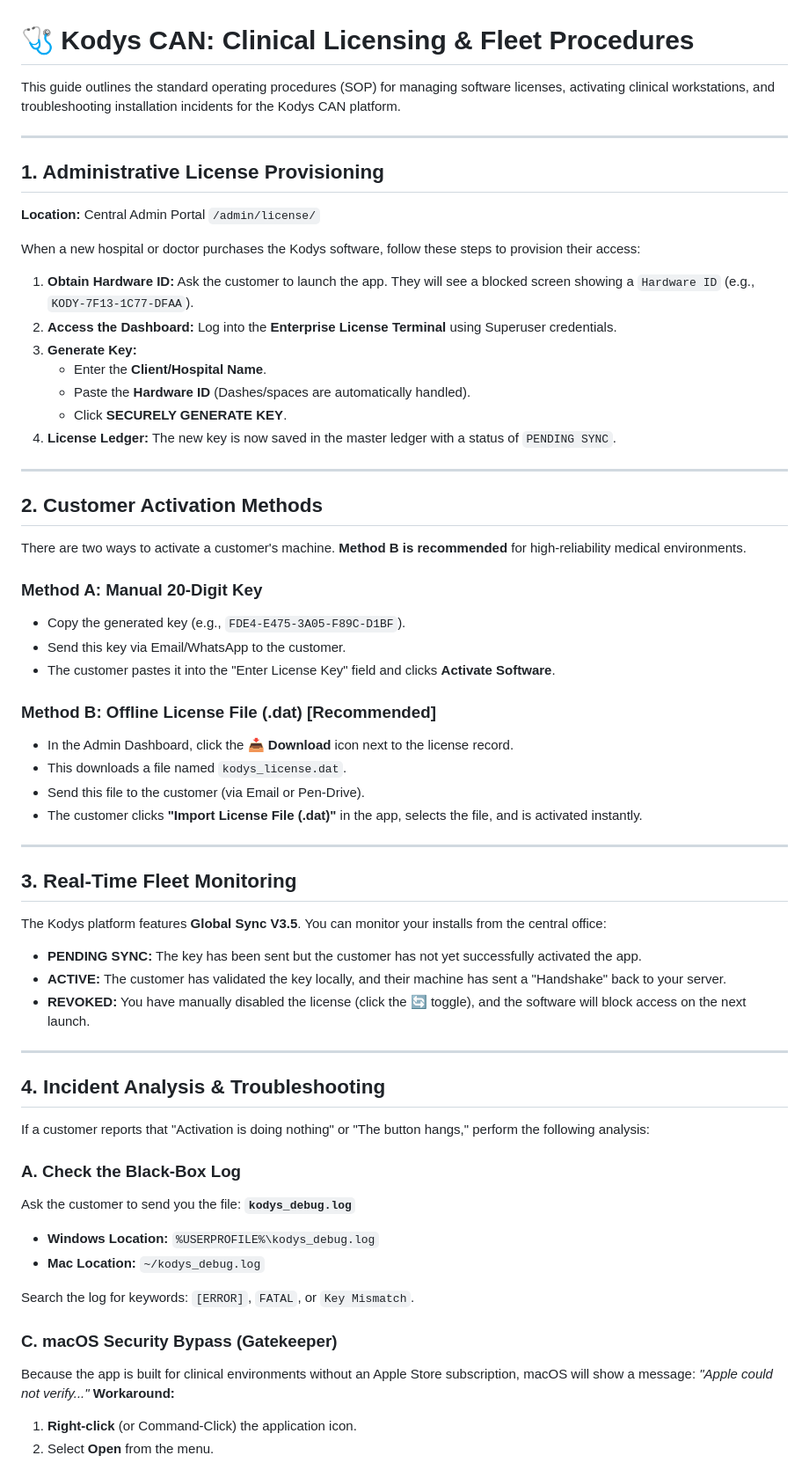
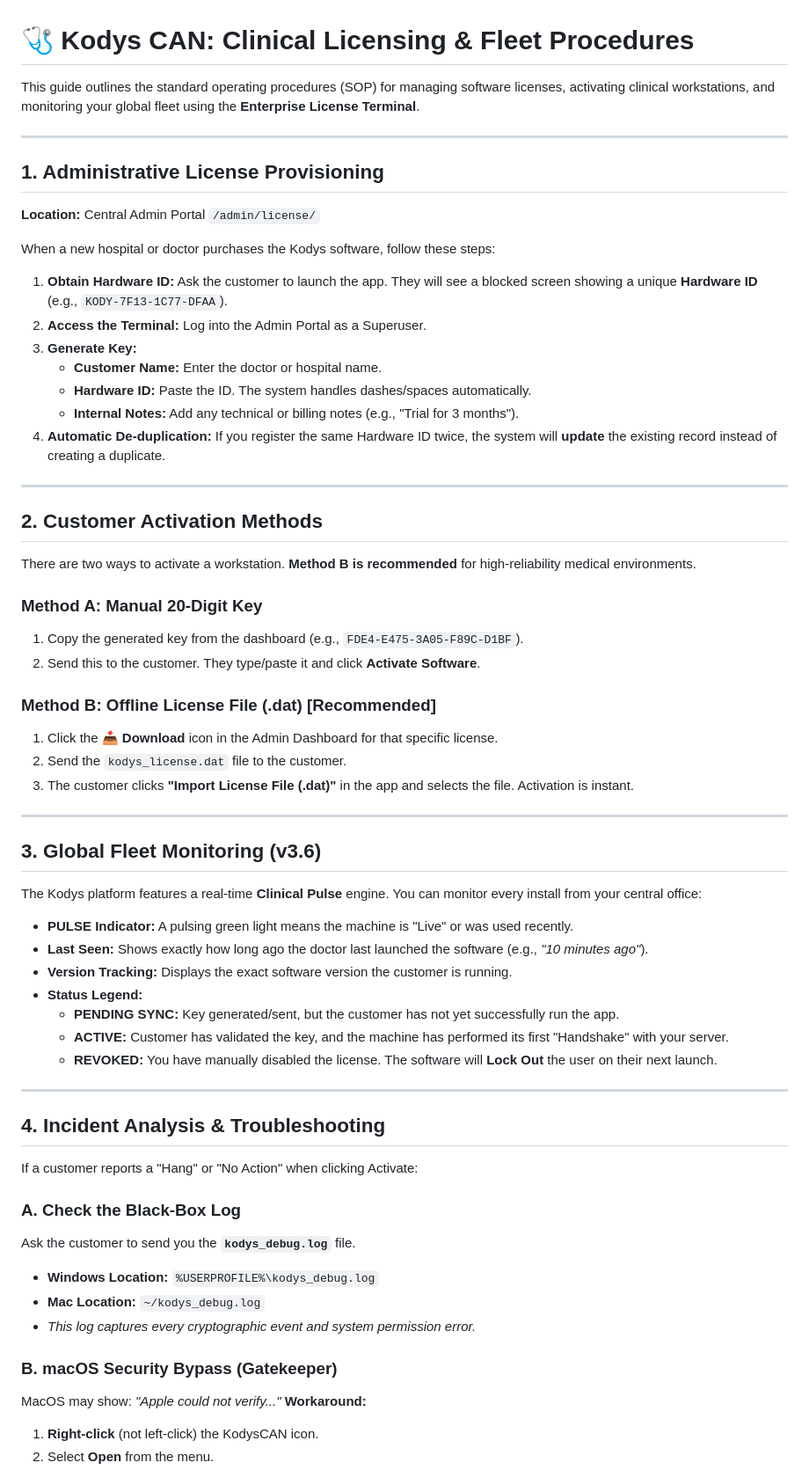
Before and after one commit to pearlraja30/Kodys-CAN, a Markdown page: CLINICAL_LICENSING_PROCEDURES.md, the part around one of its changes. Shown at 88% size. Rendered like a GitHub page.

Commit message:
Documentation V3.6: Updated SOP with instructions for Clinical Pulse, Fleet Monitoring, and Remote Lockdown

```diff
--- a/CLINICAL_LICENSING_PROCEDURES.md
+++ b/CLINICAL_LICENSING_PROCEDURES.md
@@ -1,61 +1,62 @@
 # 🩺 Kodys CAN: Clinical Licensing & Fleet Procedures
 
-This guide outlines the standard operating procedures (SOP) for managing software licenses, activating clinical workstations, and troubleshooting installation incidents for the Kodys CAN platform.
+This guide outlines the standard operating procedures (SOP) for managing software licenses, activating clinical workstations, and monitoring your global fleet using the **Enterprise License Terminal**.
 
 ---
 
 ## 1. Administrative License Provisioning
 **Location:** Central Admin Portal `/admin/license/`
 
-When a new hospital or doctor purchases the Kodys software, follow these steps to provision their access:
+When a new hospital or doctor purchases the Kodys software, follow these steps:
 
-1.  **Obtain Hardware ID:** Ask the customer to launch the app. They will see a blocked screen showing a `Hardware ID` (e.g., `KODY-7F13-1C77-DFAA`).
-2.  **Access the Dashboard:** Log into the **Enterprise License Terminal** using Superuser credentials.
+1.  **Obtain Hardware ID:** Ask the customer to launch the app. They will see a blocked screen showing a unique **Hardware ID** (e.g., `KODY-7F13-1C77-DFAA`).
+2.  **Access the Terminal:** Log into the Admin Portal as a Superuser.
 3.  **Generate Key:**
-    *   Enter the **Client/Hospital Name**.
-    *   Paste the **Hardware ID** (Dashes/spaces are automatically handled).
-    *   Click **SECURELY GENERATE KEY**.
-4.  **License Ledger:** The new key is now saved in the master ledger with a status of `PENDING SYNC`.
+    *   **Customer Name:** Enter the doctor or hospital name.
+    *   **Hardware ID:** Paste the ID. The system handles dashes/spaces automatically.
+    *   **Internal Notes:** Add any technical or billing notes (e.g., "Trial for 3 months").
+4.  **Automatic De-duplication:** If you register the same Hardware ID twice, the system will **update** the existing record instead of creating a duplicate.
 
 ---
 
 ## 2. Customer Activation Methods
-There are two ways to activate a customer's machine. **Method B is recommended** for high-reliability medical environments.
+There are two ways to activate a workstation. **Method B is recommended** for high-reliability medical environments.
 
 ### Method A: Manual 20-Digit Key
-*   Copy the generated key (e.g., `FDE4-E475-3A05-F89C-D1BF`).
-*   Send this key via Email/WhatsApp to the customer.
-*   The customer pastes it into the "Enter License Key" field and clicks **Activate Software**.
+1. Copy the generated key from the dashboard (e.g., `FDE4-E475-3A05-F89C-D1BF`).
+2. Send this to the customer. They type/paste it and click **Activate Software**.
 
 ### Method B: Offline License File (.dat) [Recommended]
-*   In the Admin Dashboard, click the **📥 Download** icon next to the license record.
-*   This downloads a file named `kodys_license.dat`.
-*   Send this file to the customer (via Email or Pen-Drive).
-*   The customer clicks **"Import License File (.dat)"** in the app, selects the file, and is activated instantly.
+1. Click the **📥 Download** icon in the Admin Dashboard for that specific license.
+2. Send the `kodys_license.dat` file to the customer.
+3. The customer clicks **"Import License File (.dat)"** in the app and selects the file. Activation is instant.
 
 ---
 
-## 3. Real-Time Fleet Monitoring
-The Kodys platform features **Global Sync V3.5**. You can monitor your installs from the central office:
+## 3. Global Fleet Monitoring (v3.6)
+The Kodys platform features a real-time **Clinical Pulse** engine. You can monitor every install from your central office:
 
-*   **PENDING SYNC:** The key has been sent but the customer has not yet successfully activated the app.
-*   **ACTIVE:** The customer has validated the key locally, and their machine has sent a "Handshake" back to your server.
-*   **REVOKED:** You have manually disabled the license (click the 🔄 toggle), and the software will block access on the next launch.
+*   **PULSE Indicator:** A pulsing green light means the machine is "Live" or was used recently.
+*   **Last Seen:** Shows exactly how long ago the doctor last launched the software (e.g., *"10 minutes ago"*).
+*   **Version Tracking:** Displays the exact software version the customer is running.
+*   **Status Legend:**
+    *   **PENDING SYNC:** Key generated/sent, but the customer has not yet successfully run the app.
+    *   **ACTIVE:** Customer has validated the key, and the machine has performed its first "Handshake" with your server.
+    *   **REVOKED:** You have manually disabled the license. The software will **Lock Out** the user on their next launch.
 
 ---
 
 ## 4. Incident Analysis & Troubleshooting
-If a customer reports that "Activation is doing nothing" or "The button hangs," perform the following analysis:
+If a customer reports a "Hang" or "No Action" when clicking Activate:
 
 ### A. Check the Black-Box Log
-Ask the customer to send you the file: **`kodys_debug.log`**
+Ask the customer to send you the **`kodys_debug.log`** file.
 *   **Windows Location:** `%USERPROFILE%\kodys_debug.log`
 *   **Mac Location:** `~/kodys_debug.log`
+*   *This log captures every cryptographic event and system permission error.*
 
-Search the log for keywords: `[ERROR]`, `FATAL`, or `Key Mismatch`.
-
-### C. macOS Security Bypass (Gatekeeper)
-Because the app is built for clinical environments without an Apple Store subscription, macOS will show a message: *"Apple could not verify..."*
+### B. macOS Security Bypass (Gatekeeper)
+MacOS may show: *"Apple could not verify..."*
 **Workaround:**
-1.  **Right-click** (or Command-Click) the application icon.
+1.  **Right-click** (not left-click) the KodysCAN icon.
 2.  Select **Open** from the menu.
```
Also changed, not shown: other parts of CLINICAL_LICENSING_PROCEDURES.md (+6 -14 lines).
